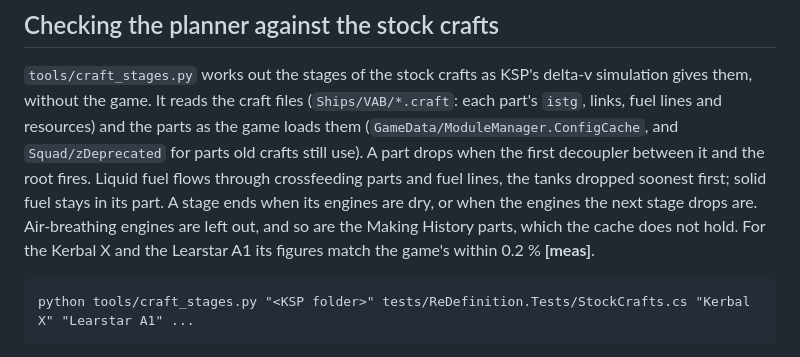
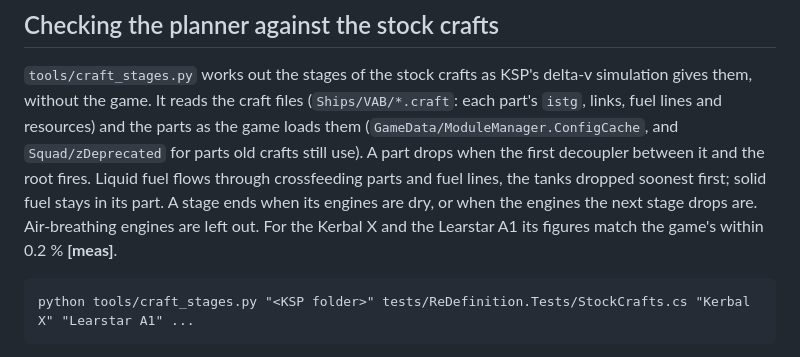
Before and after one commit to CaptainKeyboard/ReDefinition, a Markdown page: docs/development/planner.md, the part around the change. Drawn GitHub-style.

Commit message:
docs(planner): the stock crafts against published figures; the M2X Stork is a mod's
The M2X Stork is a craft of the Mk2 Stockalike Expansion, not a Making History
one. The review log records how the planner's verdicts compare with the KSP
wiki and players' reports.

Co-Authored-By: Claude Opus 5.5 (1M context) <noreply@anthropic.com>
Claude-Session: https://claude.ai/code/session_01GYHiXWWHHKehsqMtVxSCvH

````diff
--- a/docs/development/planner.md
+++ b/docs/development/planner.md
@@ -404,9 +404,8 @@ each part's `istg`, links, fuel lines and resources) and the parts as the game l
 use). A part drops when the first decoupler between it and the root fires. Liquid fuel
 flows through crossfeeding parts and fuel lines, the tanks dropped soonest first; solid
 fuel stays in its part. A stage ends when its engines are dry, or when the engines the
-next stage drops are. Air-breathing engines are left out, and so are the Making History
-parts, which the cache does not hold. For the Kerbal X and the Learstar A1 its figures
-match the game's within 0.2 % **[meas]**.
+next stage drops are. Air-breathing engines are left out. For the Kerbal X and the
+Learstar A1 its figures match the game's within 0.2 % **[meas]**.
 
 ```
 python tools/craft_stages.py "<KSP folder>" tests/ReDefinition.Tests/StockCrafts.cs "Kerbal X" "Learstar A1" ...
````
Also changed, not shown: docs/project/reviews.md (+2 -1 lines).
